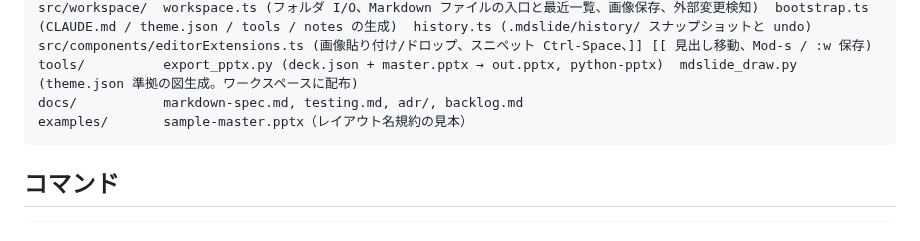
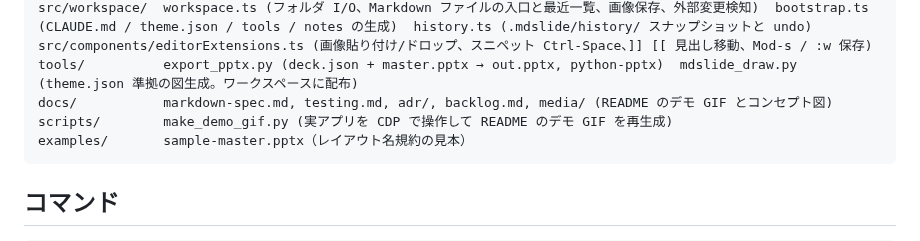
Before and after one commit to froggugugugu/mdslide, a Markdown page: CLAUDE.md, the part around the change. Rendered like a GitHub page.

````diff
--- a/CLAUDE.md
+++ b/CLAUDE.md
@@ -53,7 +53,8 @@ electron/pty.ts (node-pty / ホスト中継)  electron/ptyHost.cjs
 src/workspace/  workspace.ts (フォルダ I/O、Markdown ファイルの入口と最近一覧、画像保存、外部変更検知)  bootstrap.ts (CLAUDE.md / theme.json / tools / notes の生成)  history.ts (.mdslide/history/ スナップショットと undo)
 src/components/editorExtensions.ts (画像貼り付け/ドロップ、スニペット Ctrl-Space、]] [[ 見出し移動、Mod-s / :w 保存)
 tools/          export_pptx.py (deck.json + master.pptx → out.pptx, python-pptx)  mdslide_draw.py (theme.json 準拠の図生成。ワークスペースに配布)
-docs/           markdown-spec.md, testing.md, adr/, backlog.md
+docs/           markdown-spec.md, testing.md, adr/, backlog.md, media/ (README のデモ GIF とコンセプト図)
+scripts/        make_demo_gif.py (実アプリを CDP で操作して README のデモ GIF を再生成)
 examples/       sample-master.pptx（レイアウト名規約の見本）
 ```
 
````
Also changed, not shown: README.md (+39 -31 lines), docs/media/demo.gif (added), 4 other files.
